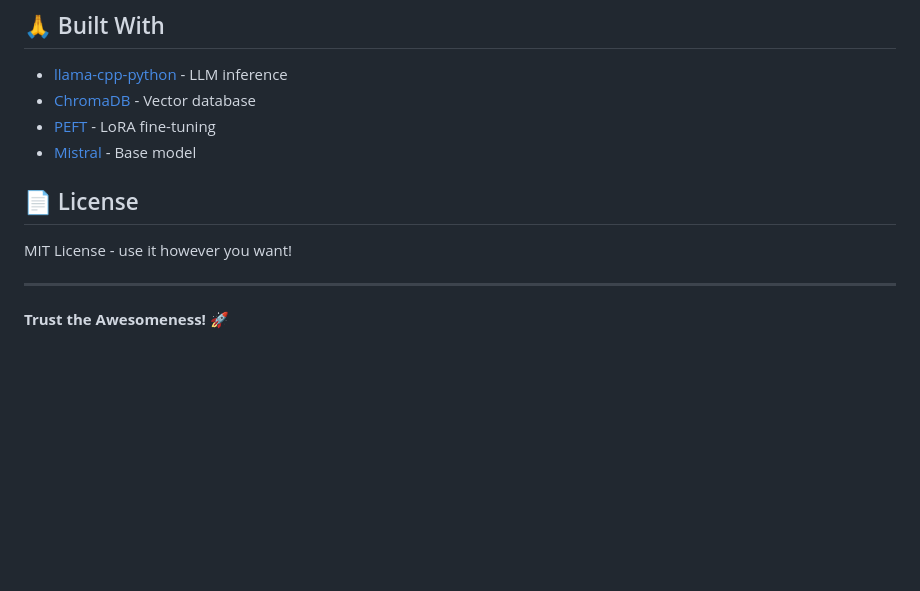
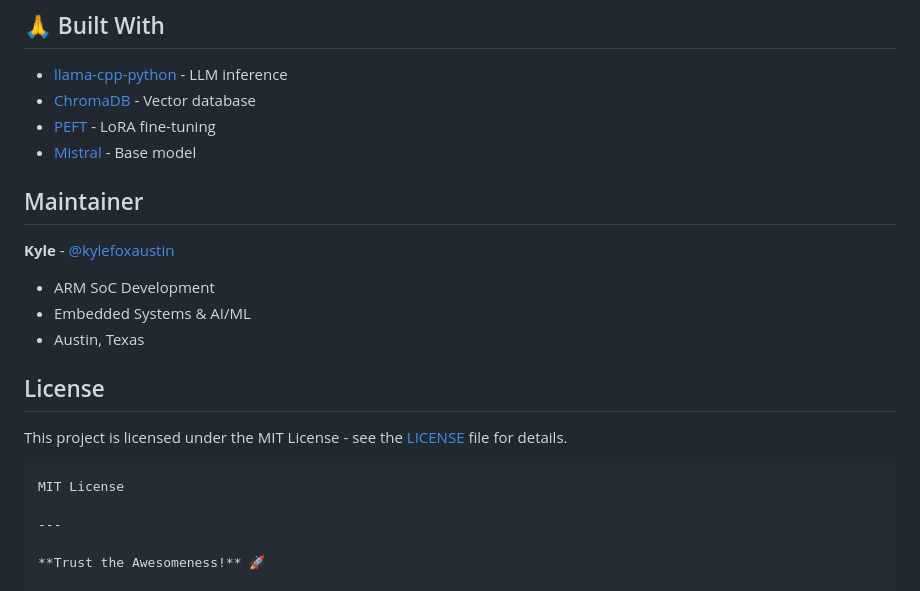
Before and after one commit to kylefoxaustin/personal-ai-framework, a Markdown page: README.md, the part around the change. Drawn GitHub-style; blank space fills up the shorter version.

Commit message:
Add maintainer details and clarify license information
Added maintainer information and updated license section.

````diff
--- a/README.md
+++ b/README.md
@@ -125,10 +125,20 @@ python3 training/merge_lora.py
 - [ChromaDB](https://www.trychroma.com/) - Vector database
 - [PEFT](https://github.com/huggingface/peft) - LoRA fine-tuning
 - [Mistral](https://mistral.ai/) - Base model
+## Maintainer
 
-## 📄 License
+**Kyle** - [@kylefoxaustin](https://github.com/kylefoxaustin)
 
-MIT License - use it however you want!
+- ARM SoC Development
+- Embedded Systems & AI/ML
+- Austin, Texas
+
+## License
+
+This project is licensed under the MIT License - see the [LICENSE](LICENSE) file for details.
+
+```
+MIT License
 
 ---
 
````
